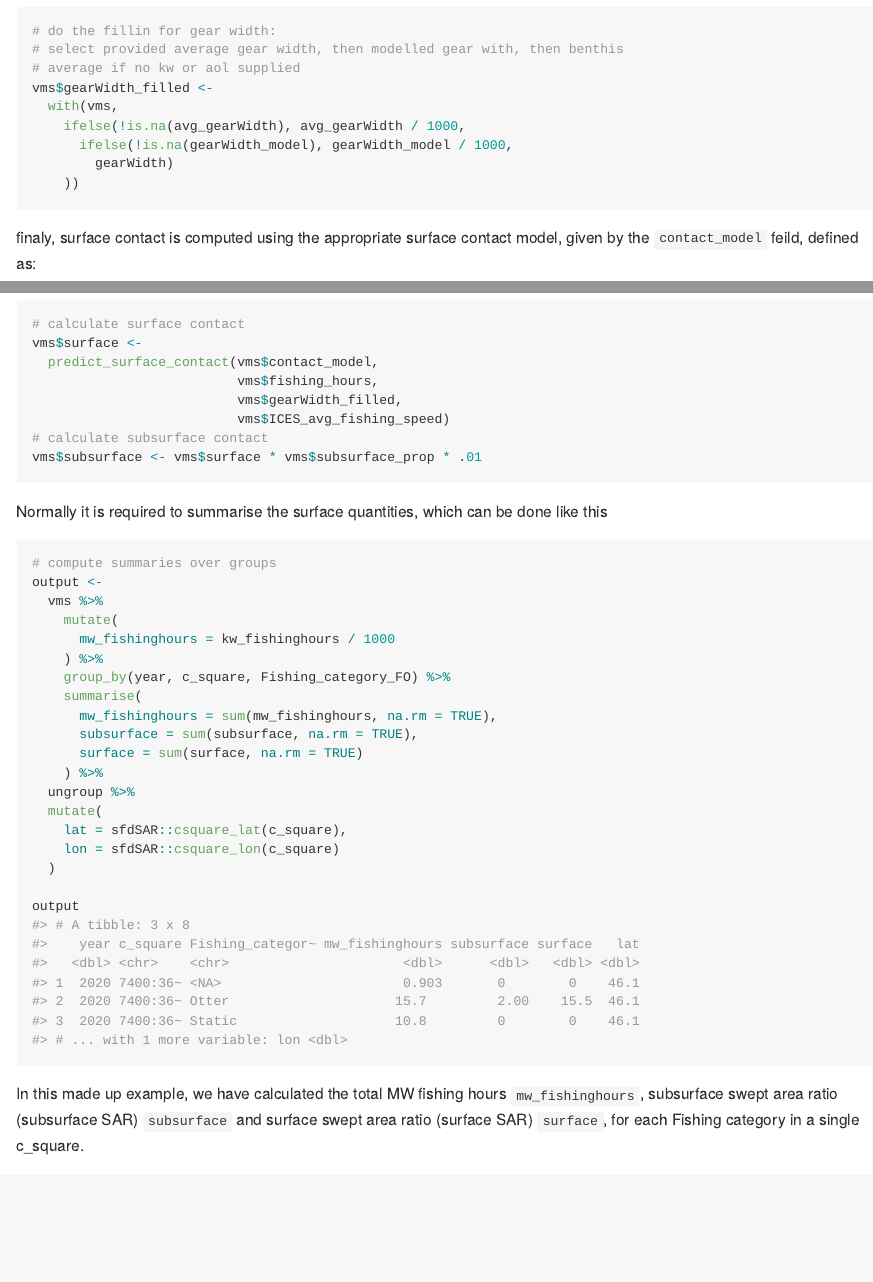
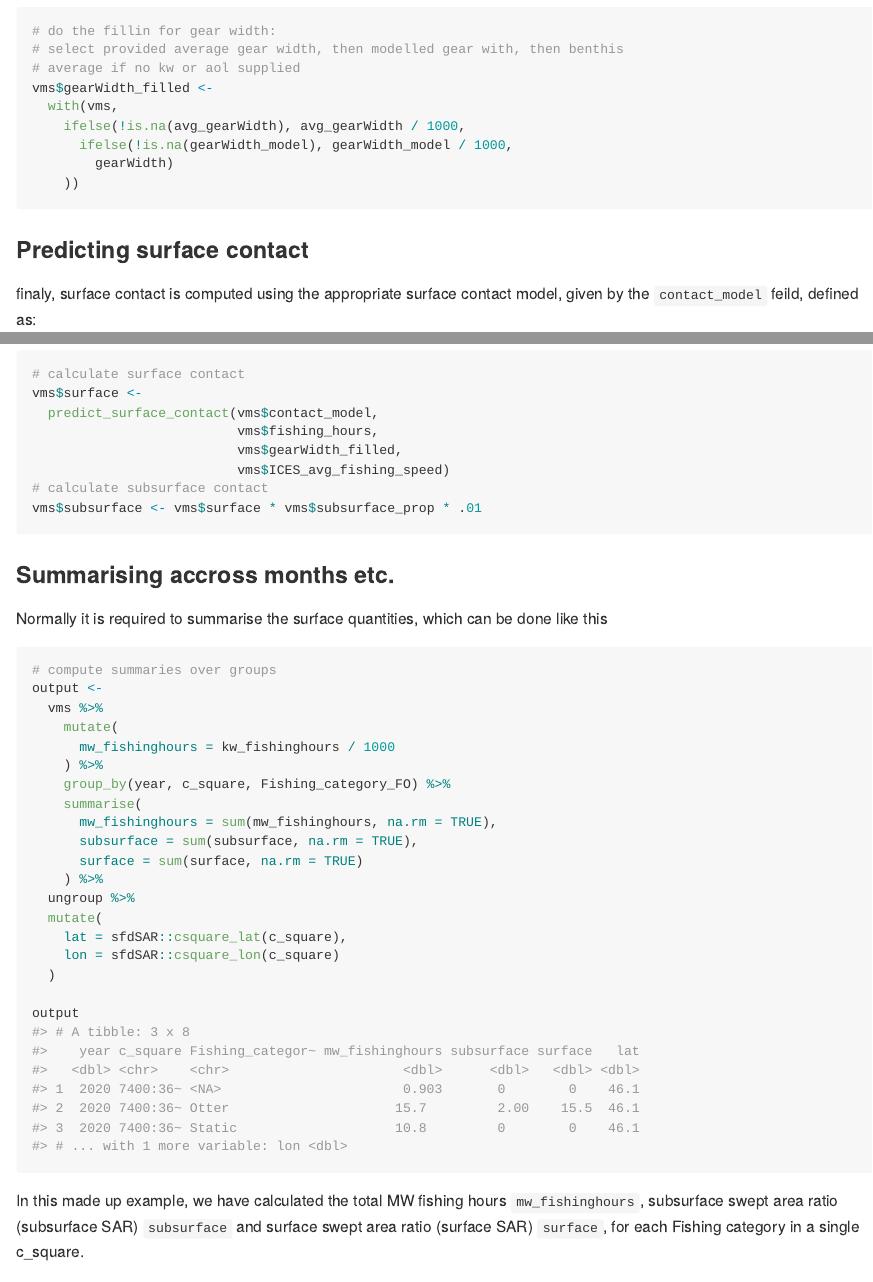
Before and after one commit to ices-tools-dev/sfdSAR, an R Markdown document (README.Rmd): the page in a window 1100 px wide, from 3040 px down, and a second part further down, joined at a grey line. The pictures show the output file README.md that the author committed with the source, drawn offline in the style of GitHub.

Commit message:
add in some headings

````diff
--- a/README.Rmd
+++ b/README.Rmd
@@ -119,6 +119,8 @@ vms$gearWidth_filled <-
 
 ```
 
+### Predicting surface contact
+
 finaly, surface contact is computed using the appropriate surface contact
 model, given by the `contact_model` feild, defined as:
 
@@ -143,6 +145,7 @@ vms$subsurface <- vms$surface * vms$subsurface_prop * .01
 
 ```
 
+### Summarising accross months etc.
 
 Normally it is required to summarise the surface quantities, which can be done
 like this
````
Also changed, not shown: README.md.
